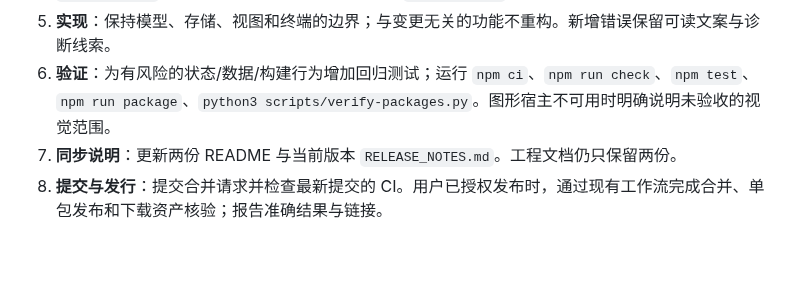
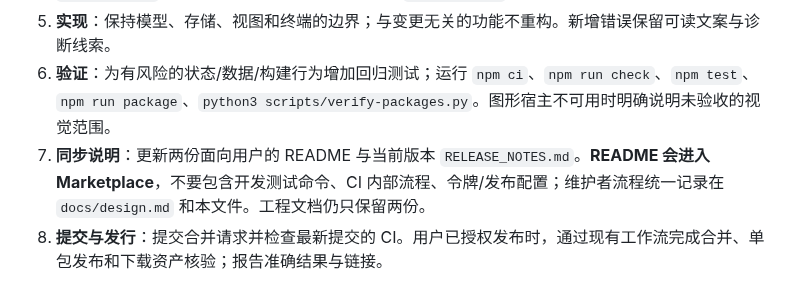
Before and after one commit to smallfishworld/vscode_quick_cmd, a Markdown page: agent.md, the part around the change. GitHub-like rendering; blank space fills up the shorter version.

Commit message:
docs: reserve Marketplace READMEs for user-facing instructions

```diff
--- a/agent.md
+++ b/agent.md
@@ -31,7 +31,7 @@
 4. **先改视觉稿核对**：任何影响界面的改动（布局、字号、图标、文案、交互入口），先在 `docs/ui-preview/` 的视觉稿上体现并核对，再动生产代码。视觉稿由扩展自身的 `media/*` 模板与客户端脚本渲染（见 `docs/ui-preview/README.md`），不是手绘，因此核对结果可直接对应实现。待确认的改动放在预览专用的 `docs/ui-preview/proposal.css` 或 `index.html` 外壳中，不改 `media/*` 与 `package.json`；确认后再落到生产代码，并删除 `proposal.css`。纯后端或非界面改动可跳过此步。
 5. **实现**：保持模型、存储、视图和终端的边界；与变更无关的功能不重构。新增错误保留可读文案与诊断线索。
 6. **验证**：为有风险的状态/数据/构建行为增加回归测试；运行 `npm ci`、`npm run check`、`npm test`、`npm run package`、`python3 scripts/verify-packages.py`。图形宿主不可用时明确说明未验收的视觉范围。
-7. **同步说明**：更新两份 README 与当前版本 `RELEASE_NOTES.md`。工程文档仍只保留两份。
+7. **同步说明**：更新两份面向用户的 README 与当前版本 `RELEASE_NOTES.md`。**README 会进入 Marketplace**，不要包含开发测试命令、CI 内部流程、令牌/发布配置；维护者流程统一记录在 `docs/design.md` 和本文件。工程文档仍只保留两份。
 8. **提交与发行**：提交合并请求并检查最新提交的 CI。用户已授权发布时，通过现有工作流完成合并、单包发布和下载资产核验；报告准确结果与链接。
 
 ## 发布与历史清理
```
